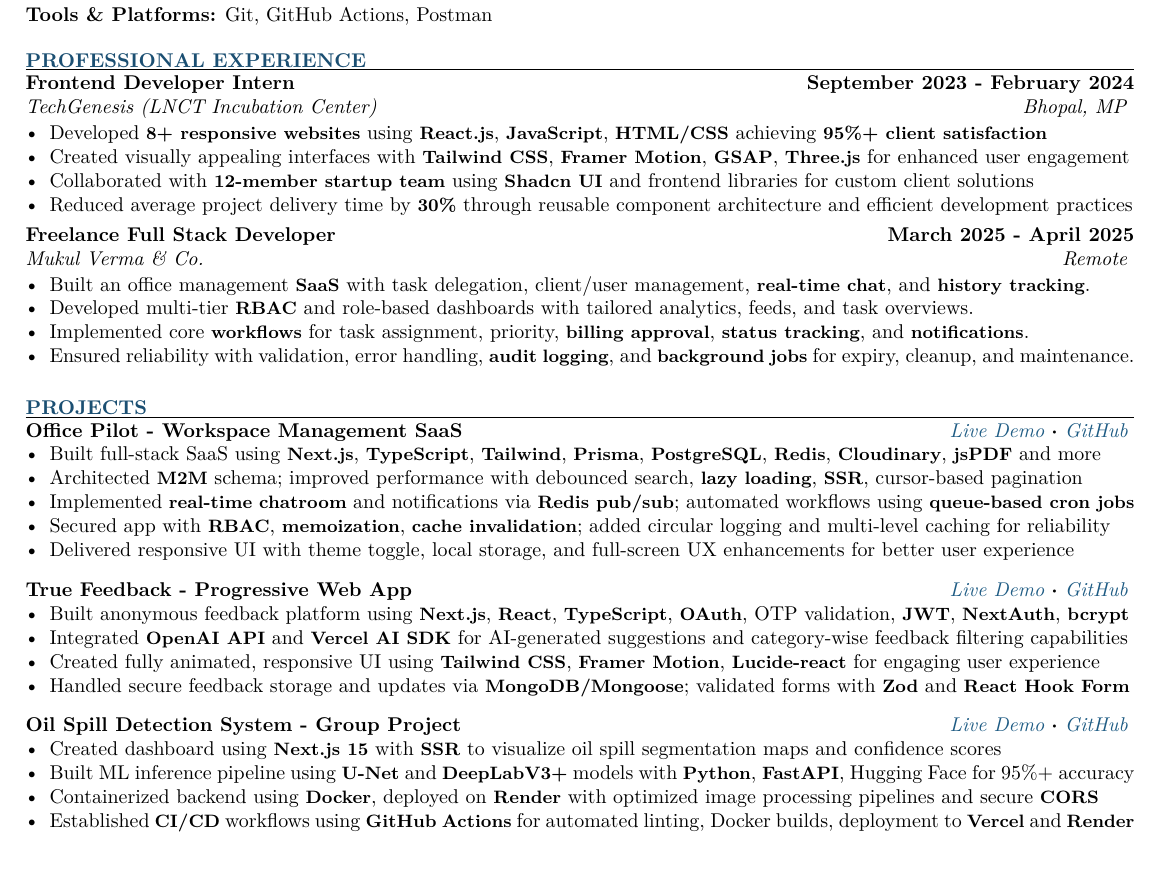
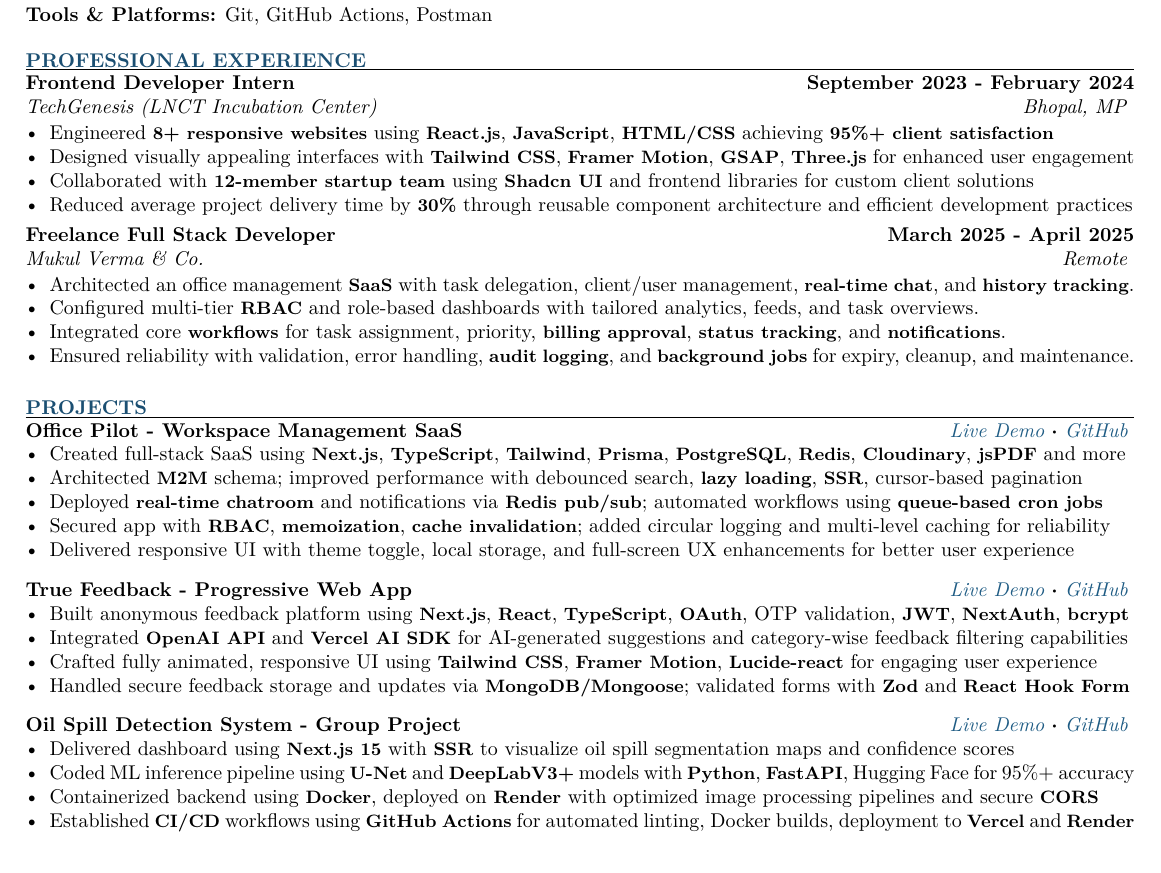
Before and after one commit to Sahilvishwa2108/Resume, a LaTeX CV (resume.tex): part of the page, cut so that both start at the same text. Compiled offline with pdfLaTeX.

Commit message:
Refine wording in professional experience and project descriptions for clarity and impact in resume

```diff
--- a/resume.tex
+++ b/resume.tex
@@ -47,16 +47,16 @@
 \begin{rSection}{PROFESSIONAL EXPERIENCE}
 
 \begin{rExperience}{Frontend Developer Intern}{September 2023 - February 2024}{TechGenesis (LNCT Incubation Center)}{Bhopal, MP}
-\item Developed \techkw{8+ responsive websites} using \techkw{React.js}, \techkw{JavaScript}, \techkw{HTML/CSS} achieving \techkw{95\%+ client satisfaction}
-\item Created visually appealing interfaces with \techkw{Tailwind CSS}, \techkw{Framer Motion}, \techkw{GSAP}, \techkw{Three.js} for enhanced user engagement
+\item Engineered \techkw{8+ responsive websites} using \techkw{React.js}, \techkw{JavaScript}, \techkw{HTML/CSS} achieving \techkw{95\%+ client satisfaction}
+\item Designed visually appealing interfaces with \techkw{Tailwind CSS}, \techkw{Framer Motion}, \techkw{GSAP}, \techkw{Three.js} for enhanced user engagement
 \item Collaborated with \techkw{12-member startup team} using \techkw{Shadcn UI} and frontend libraries for custom client solutions
 \item Reduced average project delivery time by \techkw{30\%} through reusable component architecture and efficient development practices
 \end{rExperience}
 
 \begin{rExperience}{Freelance Full Stack Developer}{March 2025 - April 2025}{Mukul Verma \& Co.}{Remote}
-\item Built an office management \techkw{SaaS} with task delegation, client/user management, \techkw{real-time chat}, and \techkw{history tracking}.
-\item Developed multi-tier \techkw{RBAC} and role-based dashboards with tailored analytics, feeds, and task overviews.
-\item Implemented core \techkw{workflows} for task assignment, priority, \techkw{billing approval}, \techkw{status tracking}, and \techkw{notifications}.
+\item Architected an office management \techkw{SaaS} with task delegation, client/user management, \techkw{real-time chat}, and \techkw{history tracking}.
+\item Configured multi-tier \techkw{RBAC} and role-based dashboards with tailored analytics, feeds, and task overviews.
+\item Integrated core \techkw{workflows} for task assignment, priority, \techkw{billing approval}, \techkw{status tracking}, and \techkw{notifications}.
 \item Ensured reliability with validation, error handling, \techkw{audit logging}, and \techkw{background jobs} for expiry, cleanup, and maintenance.
 \end{rExperience}
 
@@ -68,9 +68,9 @@
 \begin{rSection}{PROJECTS}
 
 \begin{rProject}{Office Pilot - Workspace Management SaaS}{https://github.com/Sahilvishwa2108/office_management_system.git}{https://officepilot.vercel.app/}
-\item Built full-stack SaaS using \techkw{Next.js}, \techkw{TypeScript}, \techkw{Tailwind}, \techkw{Prisma}, \techkw{PostgreSQL}, \techkw{Redis}, \techkw{Cloudinary}, \techkw{jsPDF} and more
+\item Created full-stack SaaS using \techkw{Next.js}, \techkw{TypeScript}, \techkw{Tailwind}, \techkw{Prisma}, \techkw{PostgreSQL}, \techkw{Redis}, \techkw{Cloudinary}, \techkw{jsPDF} and more
 \item Architected \techkw{M2M} schema; improved performance with debounced search, \techkw{lazy loading}, \techkw{SSR}, cursor-based pagination
-\item Implemented \techkw{real-time chatroom} and notifications via \techkw{Redis pub/sub}; automated workflows using \techkw{queue-based cron jobs}
+\item Deployed \techkw{real-time chatroom} and notifications via \techkw{Redis pub/sub}; automated workflows using \techkw{queue-based cron jobs}
 \item Secured app with \techkw{RBAC}, \techkw{memoization}, \techkw{cache invalidation}; added circular logging and multi-level caching for reliability
 \item Delivered responsive UI with theme toggle, local storage, and full-screen UX enhancements for better user experience
 \end{rProject}
@@ -78,13 +78,13 @@
 \begin{rProject}{True Feedback - Progressive Web App}{https://github.com/Sahilvishwa2108/feedback_app.git}{https://anonymousfeedbacks.vercel.app/}
 \item Built anonymous feedback platform using \techkw{Next.js}, \techkw{React}, \techkw{TypeScript}, \techkw{OAuth}, OTP validation, \techkw{JWT}, \techkw{NextAuth}, \techkw{bcrypt}
 \item Integrated \techkw{OpenAI API} and \techkw{Vercel AI SDK} for AI-generated suggestions and category-wise feedback filtering capabilities
-\item Created fully animated, responsive UI using \techkw{Tailwind CSS}, \techkw{Framer Motion}, \techkw{Lucide-react} for engaging user experience
+\item Crafted fully animated, responsive UI using \techkw{Tailwind CSS}, \techkw{Framer Motion}, \techkw{Lucide-react} for engaging user experience
 \item Handled secure feedback storage and updates via \techkw{MongoDB/Mongoose}; validated forms with \techkw{Zod} and \techkw{React Hook Form}
 \end{rProject}
 
 \begin{rProject}{Oil Spill Detection System - Group Project}{https://github.com/Sahilvishwa2108/Oil_Spill_Detection_System.git}{https://oil-spill-detection-system.vercel.app/}
-\item Created dashboard using \techkw{Next.js 15} with \techkw{SSR} to visualize oil spill segmentation maps and confidence scores
-\item Built ML inference pipeline using \techkw{U-Net} and \techkw{DeepLabV3+} models with \techkw{Python}, \techkw{FastAPI}, Hugging Face for 95\%+ accuracy
+\item Delivered dashboard using \techkw{Next.js 15} with \techkw{SSR} to visualize oil spill segmentation maps and confidence scores
+\item Coded ML inference pipeline using \techkw{U-Net} and \techkw{DeepLabV3+} models with \techkw{Python}, \techkw{FastAPI}, Hugging Face for 95\%+ accuracy
 \item Containerized backend using \techkw{Docker}, deployed on \techkw{Render} with optimized image processing pipelines and secure \techkw{CORS}
 \item Established \techkw{CI/CD} workflows using \techkw{GitHub Actions} for automated linting, Docker builds, deployment to \techkw{Vercel} and \techkw{Render}
 \end{rProject}
```
